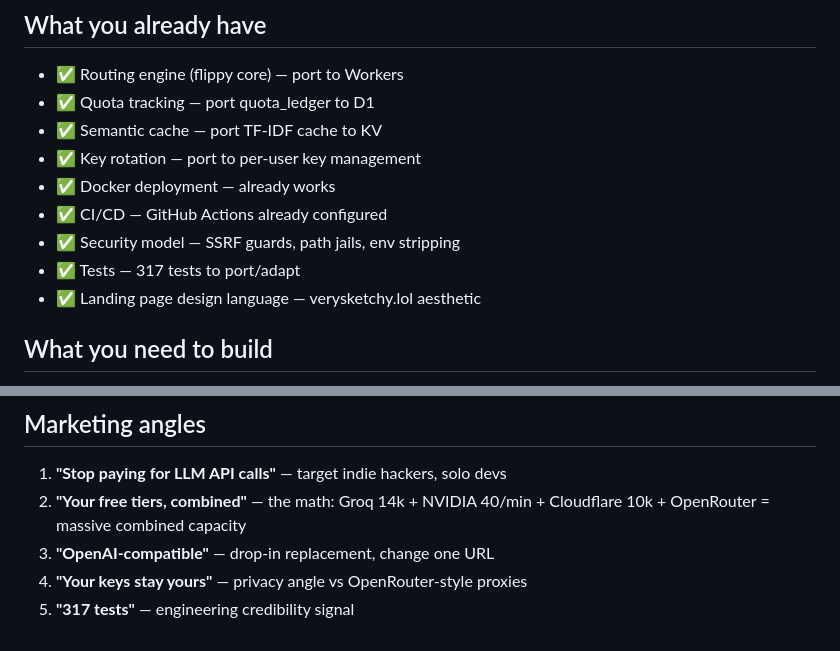
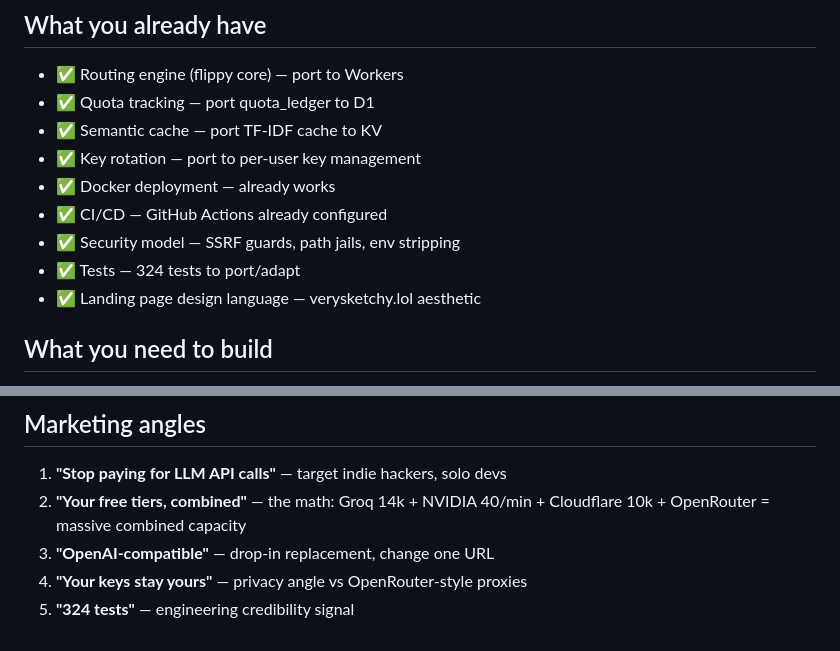
Before and after one commit to Rawbeew/flippy, a Markdown page: FLIPPY_CLOUD.md, 2 parts joined by grey strips. Rendered like a GitHub page.

```diff
--- a/FLIPPY_CLOUD.md
+++ b/FLIPPY_CLOUD.md
@@ -106,7 +106,7 @@ Even $45/mo MRR proves the concept. $900/mo makes it real.
 - ✅ Docker deployment — already works
 - ✅ CI/CD — GitHub Actions already configured
 - ✅ Security model — SSRF guards, path jails, env stripping
-- ✅ Tests — 317 tests to port/adapt
+- ✅ Tests — 324 tests to port/adapt
 - ✅ Landing page design language — verysketchy.lol aesthetic
 
 ## What you need to build
@@ -124,4 +124,4 @@ Even $45/mo MRR proves the concept. $900/mo makes it real.
 2. **"Your free tiers, combined"** — the math: Groq 14k + NVIDIA 40/min + Cloudflare 10k + OpenRouter = massive combined capacity
 3. **"OpenAI-compatible"** — drop-in replacement, change one URL
 4. **"Your keys stay yours"** — privacy angle vs OpenRouter-style proxies
-5. **"317 tests"** — engineering credibility signal
+5. **"324 tests"** — engineering credibility signal
```
Also changed, not shown: README.md (+3 -3 lines).
